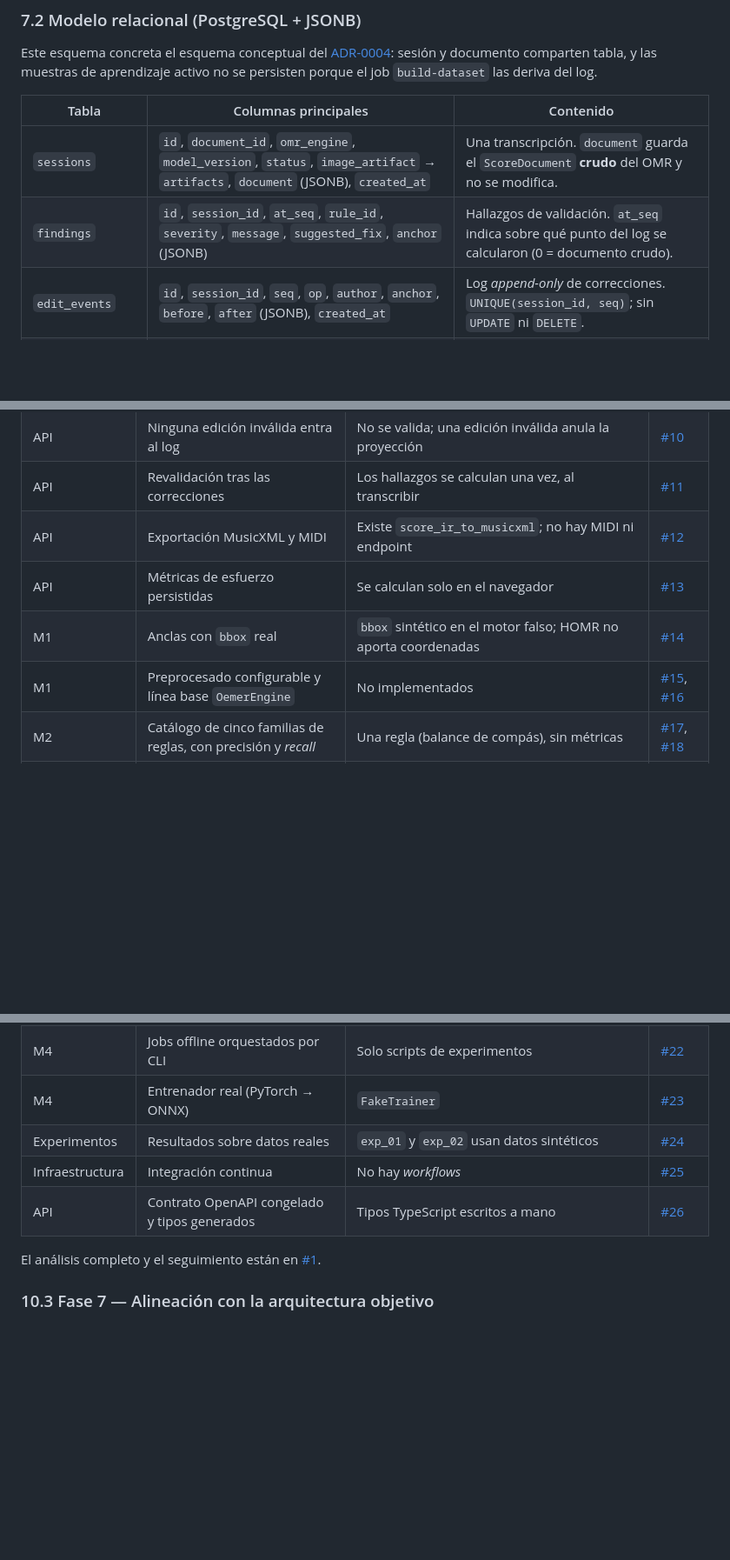
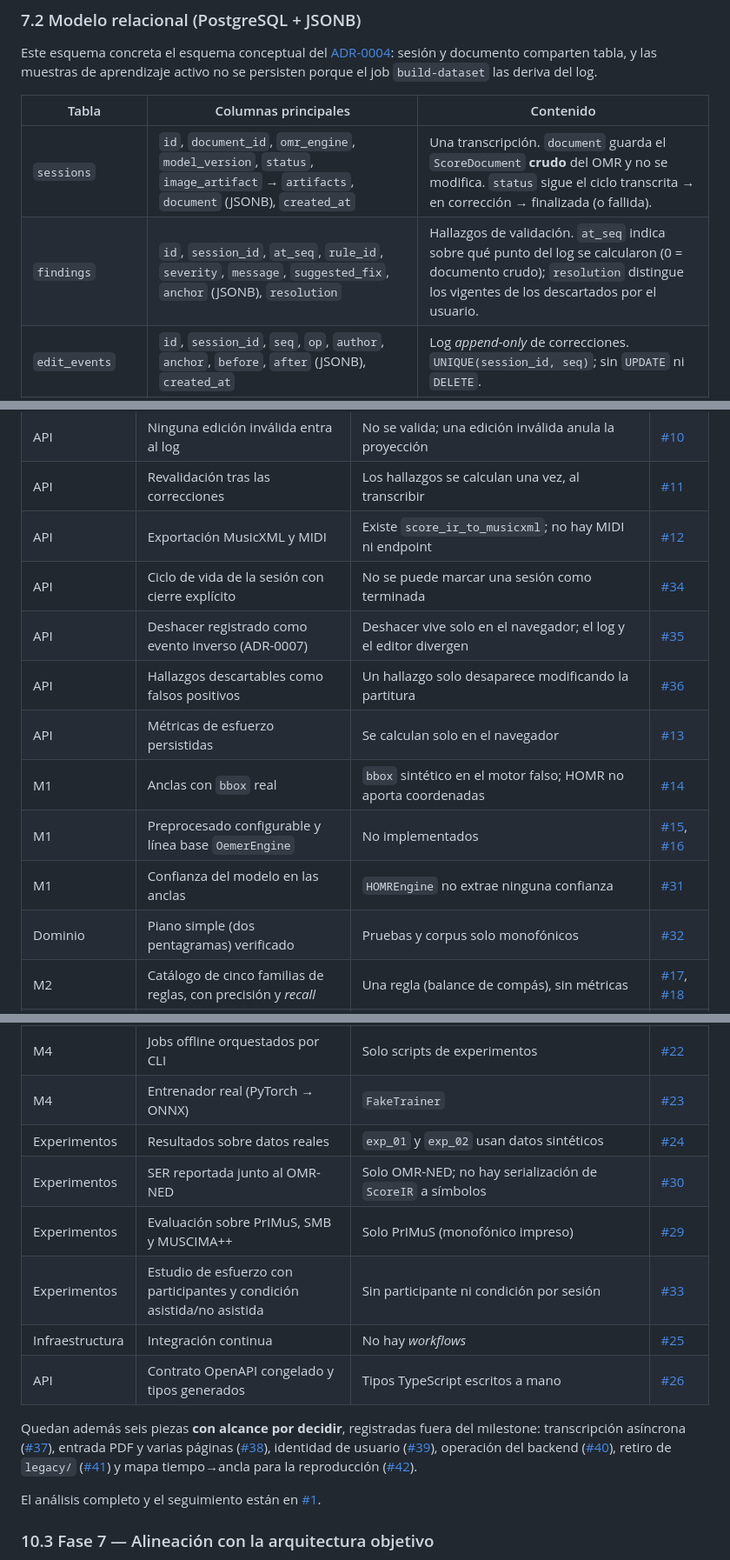
Before and after one commit to sebdavid3/Cadenza, a Markdown page: docs/ARCHITECTURE.md, 3 parts joined by grey strips. Shown at 87% size. Rendered like a GitHub page; blank space fills up the shorter version.

```diff
--- a/docs/ARCHITECTURE.md
+++ b/docs/ARCHITECTURE.md
@@ -640,8 +646,8 @@ job `build-dataset` las deriva del log.
 
 | Tabla | Columnas principales | Contenido |
 |---|---|---|
-| `sessions` | `id`, `document_id`, `omr_engine`, `model_version`, `status`, `image_artifact` → `artifacts`, `document` (JSONB), `created_at` | Una transcripción. `document` guarda el `ScoreDocument` **crudo** del OMR y no se modifica. |
-| `findings` | `id`, `session_id`, `at_seq`, `rule_id`, `severity`, `message`, `suggested_fix`, `anchor` (JSONB) | Hallazgos de validación. `at_seq` indica sobre qué punto del log se calcularon (0 = documento crudo). |
+| `sessions` | `id`, `document_id`, `omr_engine`, `model_version`, `status`, `image_artifact` → `artifacts`, `document` (JSONB), `created_at` | Una transcripción. `document` guarda el `ScoreDocument` **crudo** del OMR y no se modifica. `status` sigue el ciclo transcrita → en corrección → finalizada (o fallida). |
+| `findings` | `id`, `session_id`, `at_seq`, `rule_id`, `severity`, `message`, `suggested_fix`, `anchor` (JSONB), `resolution` | Hallazgos de validación. `at_seq` indica sobre qué punto del log se calcularon (0 = documento crudo); `resolution` distingue los vigentes de los descartados por el usuario. |
 | `edit_events` | `id`, `session_id`, `seq`, `op`, `author`, `anchor`, `before`, `after` (JSONB), `created_at` | Log *append-only* de correcciones. `UNIQUE(session_id, seq)`; sin `UPDATE` ni `DELETE`. |
 | `effort_metrics` | `id`, `session_id`, `duration_ms`, `time_to_first_edit_ms`, `interventions` (JSONB), `created_at` | Esfuerzo de corrección por sesión. |
 | `artifacts` | `sha256` (PK), `kind`, `media_type`, `size_bytes`, `path`, `created_at` | Índice del `ArtifactStore`. |
@@ -750,9 +756,14 @@ bitácora están en [`PROJECT_STATE.md`](PROJECT_STATE.md).
 | API | Ninguna edición inválida entra al log | No se valida; una edición inválida anula la proyección | [#10](https://github.com/sebdavid3/Cadenza/issues/10) |
 | API | Revalidación tras las correcciones | Los hallazgos se calculan una vez, al transcribir | [#11](https://github.com/sebdavid3/Cadenza/issues/11) |
 | API | Exportación MusicXML y MIDI | Existe `score_ir_to_musicxml`; no hay MIDI ni endpoint | [#12](https://github.com/sebdavid3/Cadenza/issues/12) |
+| API | Ciclo de vida de la sesión con cierre explícito | No se puede marcar una sesión como terminada | [#34](https://github.com/sebdavid3/Cadenza/issues/34) |
+| API | Deshacer registrado como evento inverso (ADR-0007) | Deshacer vive solo en el navegador; el log y el editor divergen | [#35](https://github.com/sebdavid3/Cadenza/issues/35) |
+| API | Hallazgos descartables como falsos positivos | Un hallazgo solo desaparece modificando la partitura | [#36](https://github.com/sebdavid3/Cadenza/issues/36) |
 | API | Métricas de esfuerzo persistidas | Se calculan solo en el navegador | [#13](https://github.com/sebdavid3/Cadenza/issues/13) |
 | M1 | Anclas con `bbox` real | `bbox` sintético en el motor falso; HOMR no aporta coordenadas | [#14](https://github.com/sebdavid3/Cadenza/issues/14) |
 | M1 | Preprocesado configurable y línea base `OemerEngine` | No implementados | [#15](https://github.com/sebdavid3/Cadenza/issues/15), [#16](https://github.com/sebdavid3/Cadenza/issues/16) |
+| M1 | Confianza del modelo en las anclas | `HOMREngine` no extrae ninguna confianza | [#31](https://github.com/sebdavid3/Cadenza/issues/31) |
+| Dominio | Piano simple (dos pentagramas) verificado | Pruebas y corpus solo monofónicos | [#32](https://github.com/sebdavid3/Cadenza/issues/32) |
 | M2 | Catálogo de cinco familias de reglas, con precisión y *recall* | Una regla (balance de compás), sin métricas | [#17](https://github.com/sebdavid3/Cadenza/issues/17), [#18](https://github.com/sebdavid3/Cadenza/issues/18) |
 | M4 | `DatasetBuilder` alimentado desde la base de datos | Recibe los datos en memoria y solo considera `SetPitch` | [#19](https://github.com/sebdavid3/Cadenza/issues/19) |
 | M4 | Correcciones derivadas de errores reales de OMR | Señales sintéticas | [#20](https://github.com/sebdavid3/Cadenza/issues/20) |
@@ -760,8 +771,16 @@ bitácora están en [`PROJECT_STATE.md`](PROJECT_STATE.md).
 | M4 | Jobs offline orquestados por CLI | Solo scripts de experimentos | [#22](https://github.com/sebdavid3/Cadenza/issues/22) |
 | M4 | Entrenador real (PyTorch → ONNX) | `FakeTrainer` | [#23](https://github.com/sebdavid3/Cadenza/issues/23) |
 | Experimentos | Resultados sobre datos reales | `exp_01` y `exp_02` usan datos sintéticos | [#24](https://github.com/sebdavid3/Cadenza/issues/24) |
+| Experimentos | SER reportada junto al OMR-NED | Solo OMR-NED; no hay serialización de `ScoreIR` a símbolos | [#30](https://github.com/sebdavid3/Cadenza/issues/30) |
+| Experimentos | Evaluación sobre PrIMuS, SMB y MUSCIMA++ | Solo PrIMuS (monofónico impreso) | [#29](https://github.com/sebdavid3/Cadenza/issues/29) |
+| Experimentos | Estudio de esfuerzo con participantes y condición asistida/no asistida | Sin participante ni condición por sesión | [#33](https://github.com/sebdavid3/Cadenza/issues/33) |
 | Infraestructura | Integración continua | No hay *workflows* | [#25](https://github.com/sebdavid3/Cadenza/issues/25) |
 | API | Contrato OpenAPI congelado y tipos generados | Tipos TypeScript escritos a mano | [#26](https://github.com/sebdavid3/Cadenza/issues/26) |
+
+Quedan además seis piezas **con alcance por decidir**, registradas fuera del
+milestone: transcripción asíncrona ([#37](https://github.com/sebdavid3/Cadenza/issues/37)), entrada PDF y varias páginas
+([#38](https://github.com/sebdavid3/Cadenza/issues/38)), identidad de usuario ([#39](https://github.com/sebdavid3/Cadenza/issues/39)), operación del backend ([#40](https://github.com/sebdavid3/Cadenza/issues/40)),
+retiro de `legacy/` ([#41](https://github.com/sebdavid3/Cadenza/issues/41)) y mapa tiempo→ancla para la reproducción ([#42](https://github.com/sebdavid3/Cadenza/issues/42)).
 
 El análisis completo y el seguimiento están en [#1](https://github.com/sebdavid3/Cadenza/issues/1).
 
```
Also changed, not shown: other parts of docs/ARCHITECTURE.md (+6 -0 lines), docs/PROJECT_STATE.md (+30 -5 lines), 1 other file.
